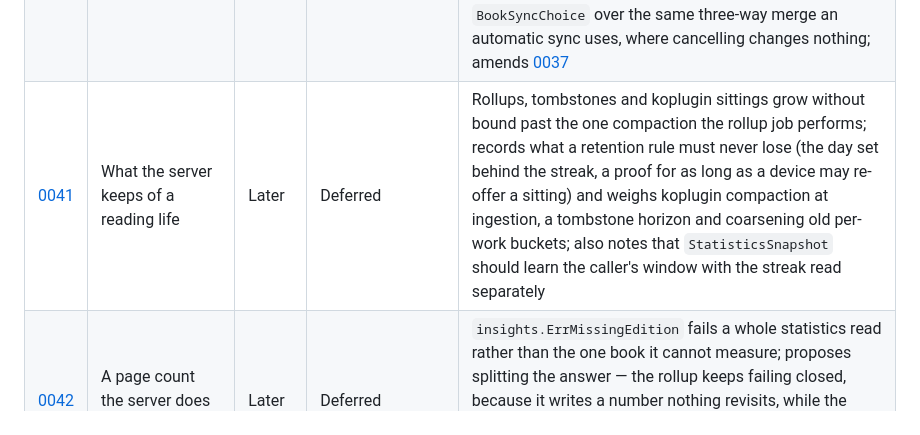
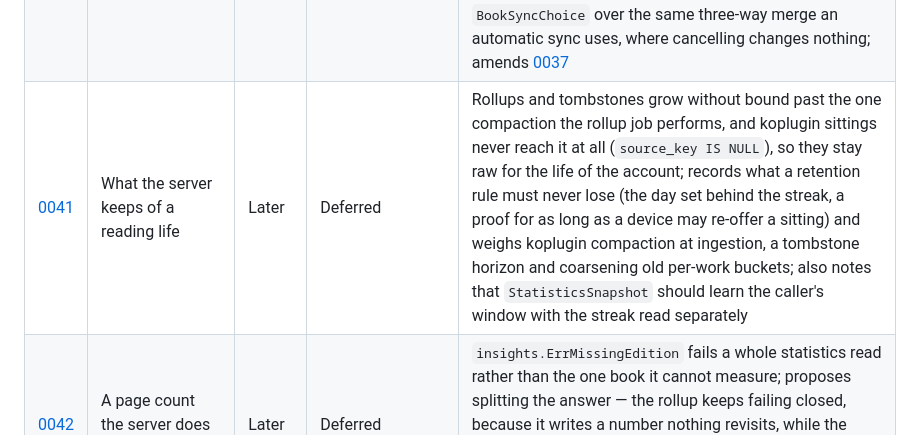
Before and after one commit to chmouel/liseur-sync, a Markdown page: docs/adr/README.md, the part around the change. Drawn GitHub-style.

```diff
--- a/docs/adr/README.md
+++ b/docs/adr/README.md
@@ -65,7 +65,7 @@ loose ends that must come before any of it, are in
 | [0038](0038-a-web-session-that-renews-itself.md) | A web session that renews itself | Now | Accepted; implemented | Browser sessions last `web_session_ttl_days` (default 180) of disuse and slide forward on use, throttled to one write a day, never reviving a revoked or lapsed session; no "keep me signed in" checkbox |
 | [0039](0039-a-refused-reading-change-leaves-the-queue.md) | A refused reading change leaves the queue | Now | Accepted; implemented | A position or sitting refused with a terminal verdict (`id_reused` or a malformed field) is discarded; anything else stuck is named for the open book with *Try again* and *Discard*; `unknown_work`, an oversized locator and an op conflict are named for the reader instead; annotation conflicts stay with their own dialog, now resolved online too, and discarding any other refused annotation settles the note as well as the queue; a sitting is finalized into the queue before an unload sends it; amends [0037](0037-durable-online-reading.md) |
 | [0040](0040-asking-rather-than-waiting-to-be-asked.md) | Asking, rather than waiting to be asked | Now | Accepted; implemented | The library page and the offline shelf answer a pull-down and a refresh button with one single-flight command — drain the offline queue, then redraw — suppressing the browser's own pull-to-reload only where the gesture is armed; one presenter describes a reading position as an exact or interpolated page, an age and the passage that was on screen, used by the catch-up panel and by a new top-bar *Sync this book* dialog whose verdicts port `BookSyncChoice` over the same three-way merge an automatic sync uses, where cancelling changes nothing; amends [0037](0037-durable-online-reading.md) |
-| [0041](0041-statistics-retention.md) | What the server keeps of a reading life | Later | Deferred | Rollups, tombstones and koplugin sittings grow without bound past the one compaction the rollup job performs; records what a retention rule must never lose (the day set behind the streak, a proof for as long as a device may re-offer a sitting) and weighs koplugin compaction at ingestion, a tombstone horizon and coarsening old per-work buckets; also notes that `StatisticsSnapshot` should learn the caller's window with the streak read separately |
+| [0041](0041-statistics-retention.md) | What the server keeps of a reading life | Later | Deferred | Rollups and tombstones grow without bound past the one compaction the rollup job performs, and koplugin sittings never reach it at all (`source_key IS NULL`), so they stay raw for the life of the account; records what a retention rule must never lose (the day set behind the streak, a proof for as long as a device may re-offer a sitting) and weighs koplugin compaction at ingestion, a tombstone horizon and coarsening old per-work buckets; also notes that `StatisticsSnapshot` should learn the caller's window with the streak read separately |
 | [0042](0042-graceful-missing-edition-pages.md) | A page count the server does not have | Later | Deferred | `insights.ErrMissingEdition` fails a whole statistics read rather than the one book it cannot measure; proposes splitting the answer — the rollup keeps failing closed, because it writes a number nothing revisits, while the read paths count what they can and name the incompleteness, borrowing `SyncOutcome.Incomplete`'s vocabulary; a silent 0 stays ruled out |
 | [0043](0043-foreign-timezone-streak-semantics.md) | Which day a sitting happened on | Later | Deferred | `ApplyRollups` now refuses a batch built under a zone the account no longer keeps, which closes the race but not the two questions behind it: what becomes of buckets already filed under an old zone, and whether the device's zone or the account's decides a day; weighs leaving the seam, recomputing, and recording the zone's own history, and asks that `docs/deployment.md` say an account timezone is not cosmetic |
 
```
Also changed, not shown: docs/adr/0041-statistics-retention.md (+29 -16 lines).
